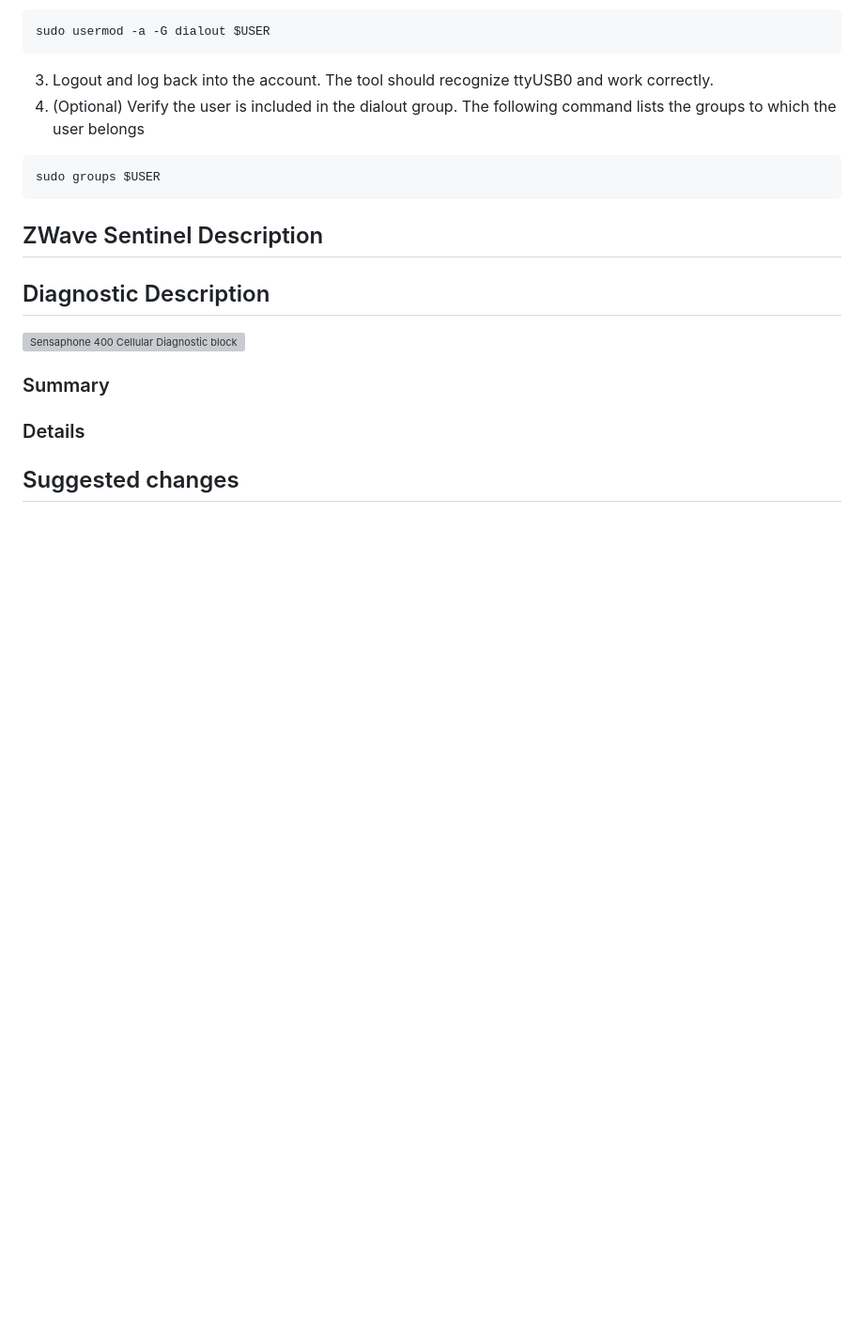
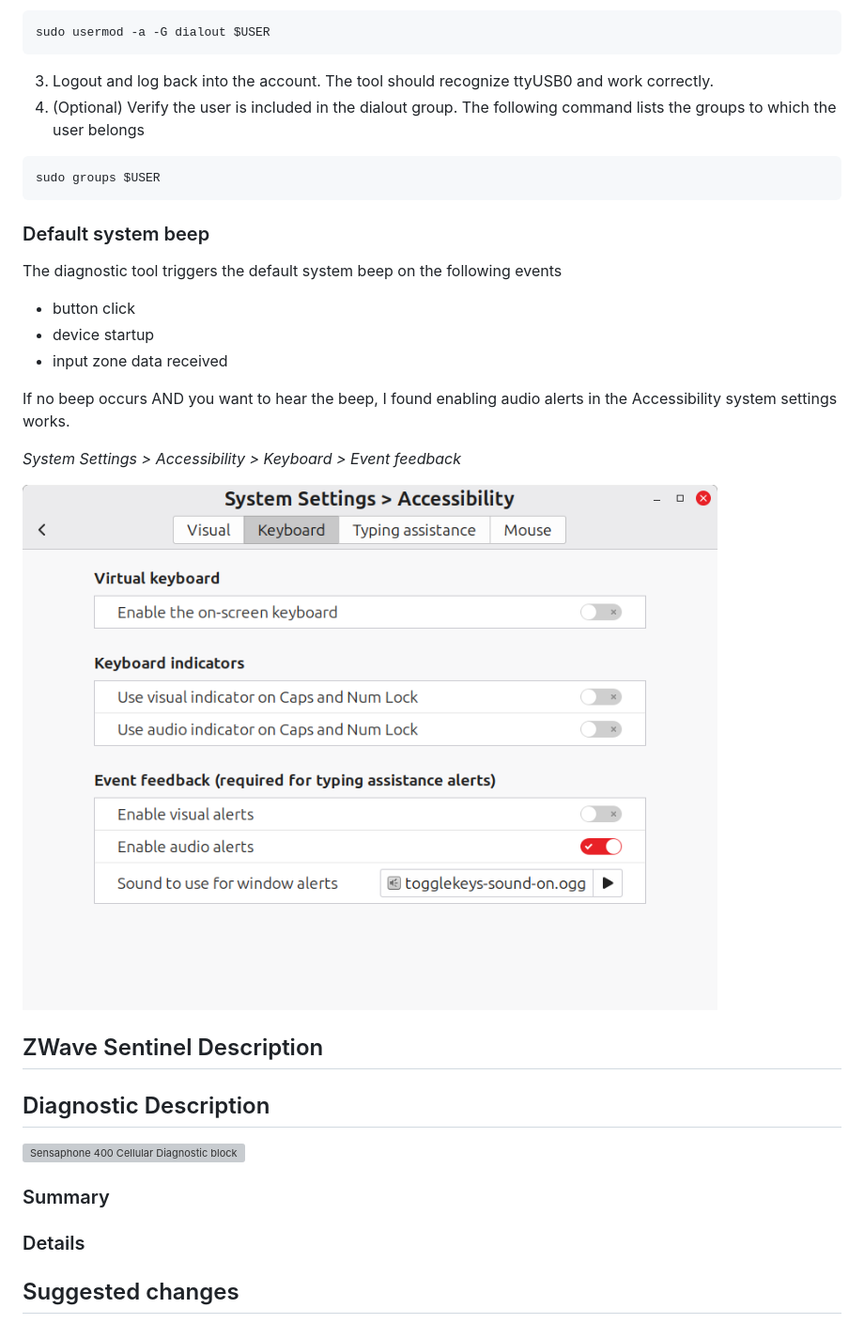
Before and after one commit to MarkBersalona/Sensaphone-ZWave-Sentinel-Diagnostic, a Markdown page: README.md, the part around one of its changes. Shown at 94% size. Rendered like a GitHub page; pictures changed too: Accessibility_Keyboard_EnableAudioAlerts.png (added); blank space fills up the shorter version; grey boxes are pictures that could not be loaded.

````diff
--- a/README.md
+++ b/README.md
@@ -47,6 +65,19 @@ sudo usermod -a -G dialout $USER
 sudo groups $USER
 ```
 
+### Default system beep
+
+The diagnostic tool triggers the default system beep on the following events
+
+ - button click
+ - device startup
+ - input zone data received
+
+ If no beep occurs AND you want to hear the beep, I found enabling audio alerts in the Accessibility system settings works.
+
+ *System Settings > Accessibility > Keyboard > Event feedback*
+
+![System Settings > Accessibility > Keyboard > Event feedback](Accessibility_Keyboard_EnableAudioAlerts.png)
 
 ## ZWave Sentinel Description
 
````
Also changed, not shown: other parts of README.md (+20 -2 lines), 20261016_ZWave_Sentinel_Diagnostic.png (added), 5 other files.
